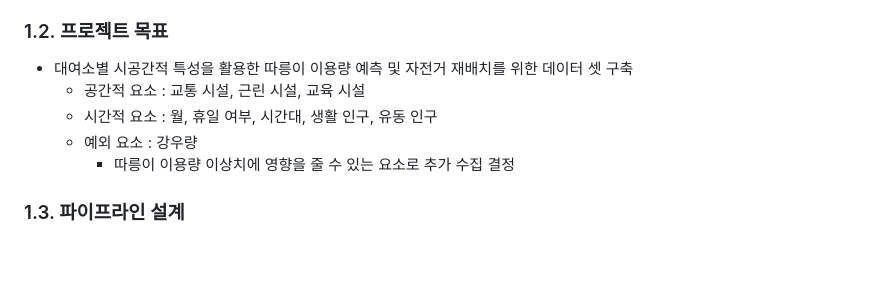
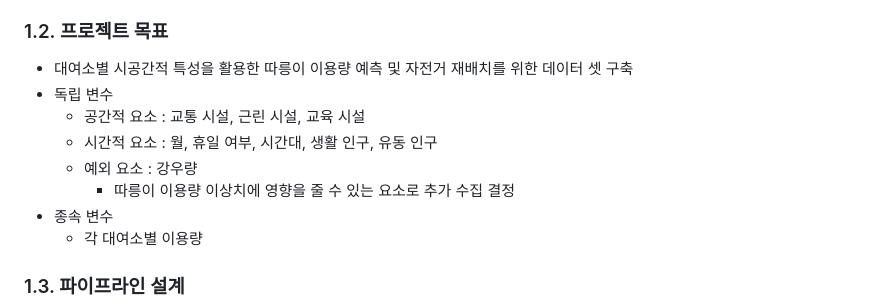
Before and after one commit to hanna-joo/PJT_SeoulBike, a Markdown page: README.md, the part around the change. GitHub-like rendering; blank space fills up the shorter version.

```diff
--- a/README.md
+++ b/README.md
@@ -41,10 +41,13 @@
 ### 1.2. 프로젝트 목표
 
 - 대여소별 시공간적 특성을 활용한 따릉이 이용량 예측 및 자전거 재배치를 위한 데이터 셋 구축
+- 독립 변수
   - 공간적 요소 : 교통 시설, 근린 시설, 교육 시설
   - 시간적 요소 : 월, 휴일 여부, 시간대, 생활 인구, 유동 인구
   - 예외 요소 : 강우량
     - 따릉이 이용량 이상치에 영향을 줄 수 있는 요소로 추가 수집 결정
+- 종속 변수
+  - 각 대여소별 이용량
 
 ### 1.3. 파이프라인 설계
 
```
